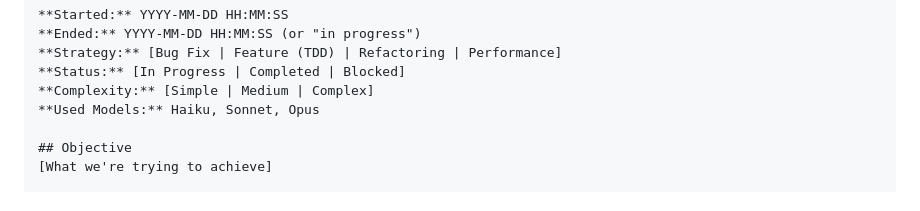
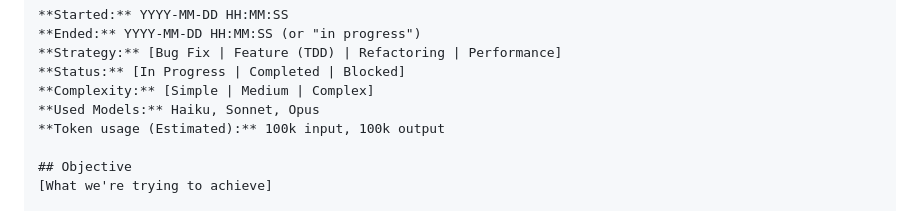
Before and after one commit to radiospiel/critic, a Markdown page: CLAUDE.md, the part around the change. Drawn GitHub-style.

Commit message:
Extends CLAUDE.md

```diff
--- a/CLAUDE.md
+++ b/CLAUDE.md
@@ -37,6 +37,7 @@ Note that timestamps **must always** have the time of day!
 **Status:** [In Progress | Completed | Blocked]
 **Complexity:** [Simple | Medium | Complex]
 **Used Models:** Haiku, Sonnet, Opus
+**Token usage (Estimated):** 100k input, 100k output
 
 ## Objective
 [What we're trying to achieve]
```
